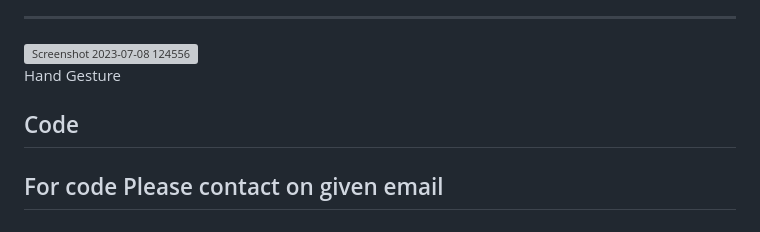
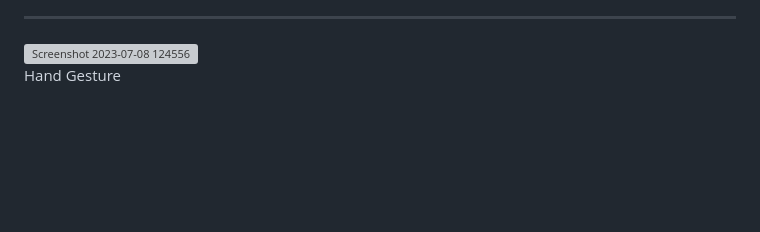
Before and after one commit to madhuri-jogoji/Virtual-Cloth-Trial-Application-, a Markdown page: README.md, the part around the change. GitHub-like rendering; blank space fills up the shorter version; grey boxes are pictures that could not be loaded.

```diff
--- a/README.md
+++ b/README.md
@@ -74,7 +74,3 @@ ________________________________________________________________________________
 <img width="700" alt="Screenshot 2023-07-08 124556" src="https://github.com/madhuri-jogoji/Virtual-Cloth-Trial-Application-/assets/60139183/1bc06646-c9c0-4069-8df0-f4c0b6a062df">
 
 Hand Gesture
-
-
-## Code
-## For code Please contact on given email
```
